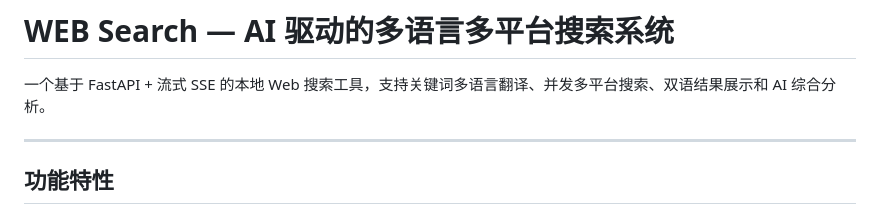
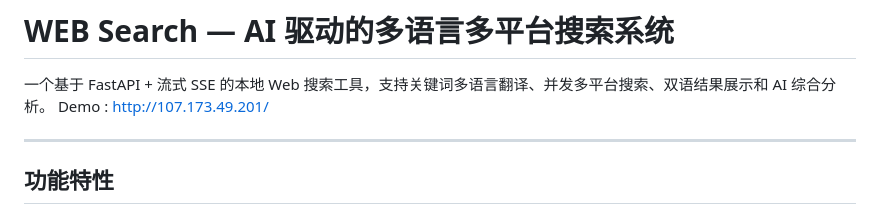
Before and after one commit to cn0xroot/AI_Web_Search, a Markdown page: README.md, the part around the change. GitHub-like rendering.

Commit message:
add demo

```diff
--- a/README.md
+++ b/README.md
@@ -1,6 +1,7 @@
 # WEB Search — AI 驱动的多语言多平台搜索系统
 
 一个基于 FastAPI + 流式 SSE 的本地 Web 搜索工具，支持关键词多语言翻译、并发多平台搜索、双语结果展示和 AI 综合分析。
+Demo : http://107.173.49.201/
 
 ---
 
```
